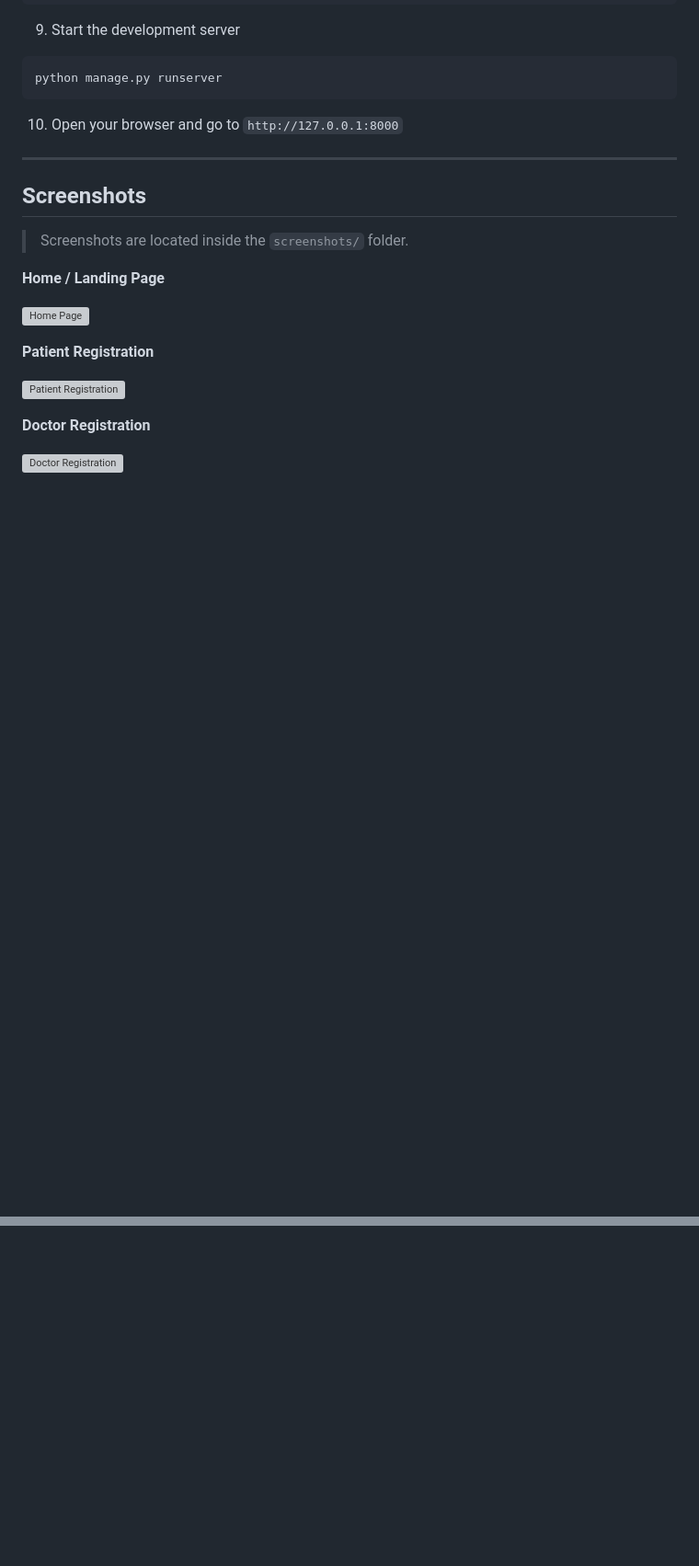
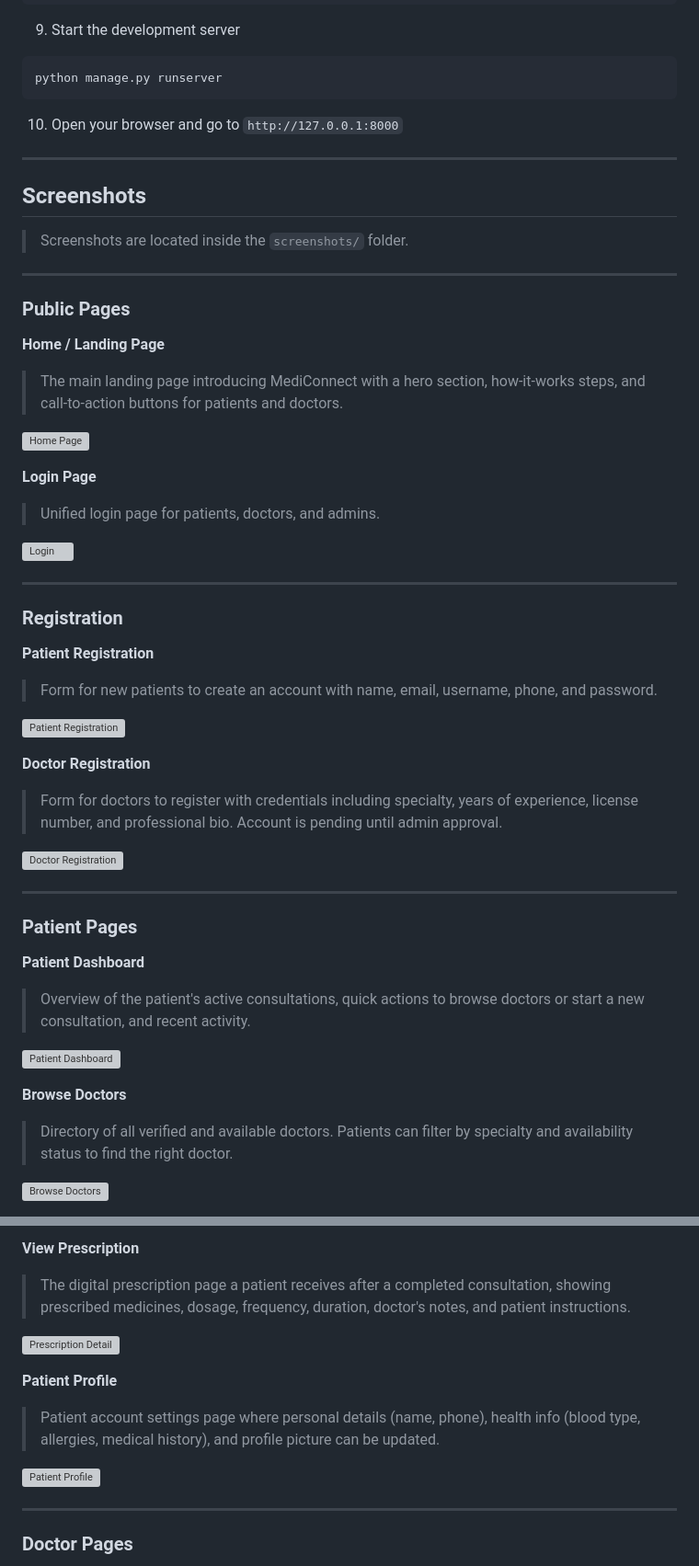
Before and after one commit to PSU-CS-Academic-Projects/MediConnect-Online-Consultation-System, a Markdown page: README.md, 2 parts joined by grey strips. Shown at 92% size. Rendered like a GitHub page; blank space fills up the shorter version; grey boxes are pictures that could not be loaded.

Commit message:
Enhance README with page descriptions and screenshots
Added detailed descriptions and screenshots for public, patient, doctor, and admin pages.

```diff
--- a/README.md
+++ b/README.md
@@ -153,15 +153,45 @@ python manage.py runserver
 
 > Screenshots are located inside the `screenshots/` folder.
 
+---
+
+### Public Pages
+
 **Home / Landing Page**
+> The main landing page introducing MediConnect with a hero section, how-it-works steps, and call-to-action buttons for patients and doctors.
 
 ![Home Page](screenshots/home.png)
 
+**Login Page**
+> Unified login page for patients, doctors, and admins.
+
+![Login](screenshots/login.png)
+
+---
+
+### Registration
+
 **Patient Registration**
+> Form for new patients to create an account with name, email, username, phone, and password.
 
 ![Patient Registration](screenshots/register_patient.png)
 
 **Doctor Registration**
+> Form for doctors to register with credentials including specialty, years of experience, license number, and professional bio. Account is pending until admin approval.
 
 ![Doctor Registration](screenshots/register_doctor.png)
 
+---
+
+### Patient Pages
+
+**Patient Dashboard**
+> Overview of the patient's active consultations, quick actions to browse doctors or start a new consultation, and recent activity.
+
+![Patient Dashboard](screenshots/patient_dashboard.png)
+
+**Browse Doctors**
+> Directory of all verified and available doctors. Patients can filter by specialty and availability status to find the right doctor.
+
+![Browse Doctors](screenshots/browse_doctors.png)
+
@@ -167,0 +213,14 @@ python manage.py runserver
+**View Prescription**
+> The digital prescription page a patient receives after a completed consultation, showing prescribed medicines, dosage, frequency, duration, doctor's notes, and patient instructions.
+
+![Prescription Detail](screenshots/prescription_detail.png)
+
+**Patient Profile**
+> Patient account settings page where personal details (name, phone), health info (blood type, allergies, medical history), and profile picture can be updated.
+
+![Patient Profile](screenshots/patient_profile.png)
+
+---
+
+### Doctor Pages
+
```
Also changed, not shown: other parts of README.md (+54 -18 lines).
